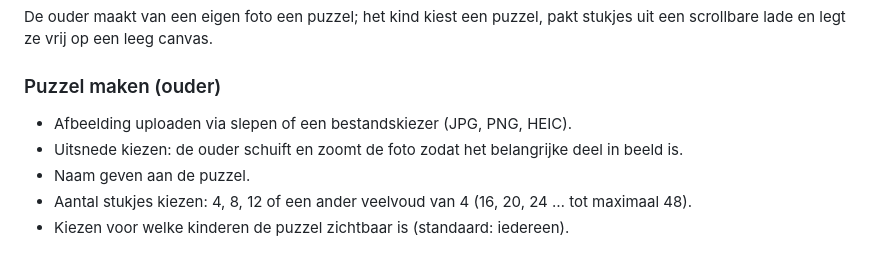
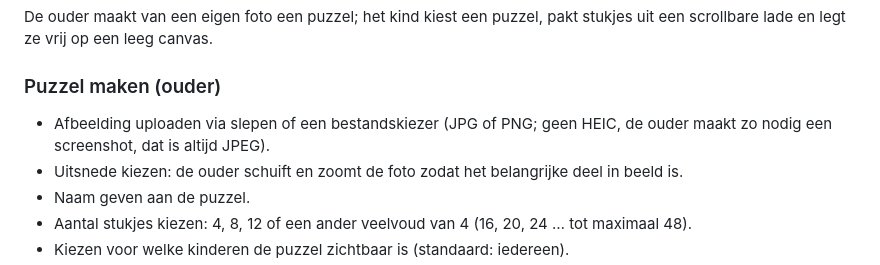
Before and after one commit to WilfredGen3e/kidsplay, a Markdown page: docs/PRD.md, the part around the change. Drawn GitHub-style.

Commit message:
PRD: HEIC vervalt voor stickers
Co-Authored-By: Claude Sonnet 5.5 <noreply@anthropic.com>

```diff
--- a/docs/PRD.md
+++ b/docs/PRD.md
@@ -75,7 +75,7 @@ De ouder maakt van een eigen foto een puzzel; het kind kiest een puzzel, pakt st
 
 ### Puzzel maken (ouder)
 
-- Afbeelding uploaden via slepen of een bestandskiezer (JPG, PNG, HEIC).
+- Afbeelding uploaden via slepen of een bestandskiezer (JPG of PNG; geen HEIC, de ouder maakt zo nodig een screenshot, dat is altijd JPEG).
 - Uitsnede kiezen: de ouder schuift en zoomt de foto zodat het belangrijke deel in beeld is.
 - Naam geven aan de puzzel.
 - Aantal stukjes kiezen: 4, 8, 12 of een ander veelvoud van 4 (16, 20, 24 … tot maximaal 48).
```
